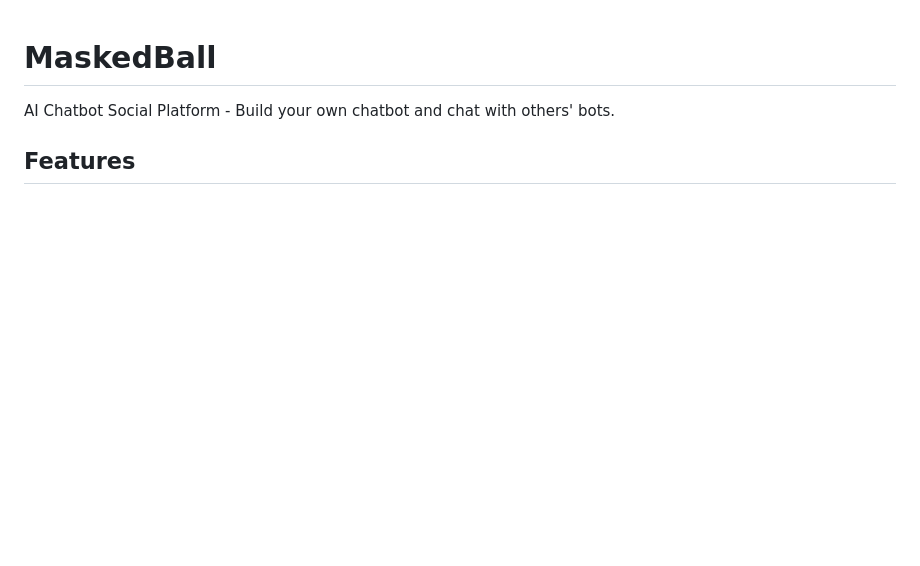
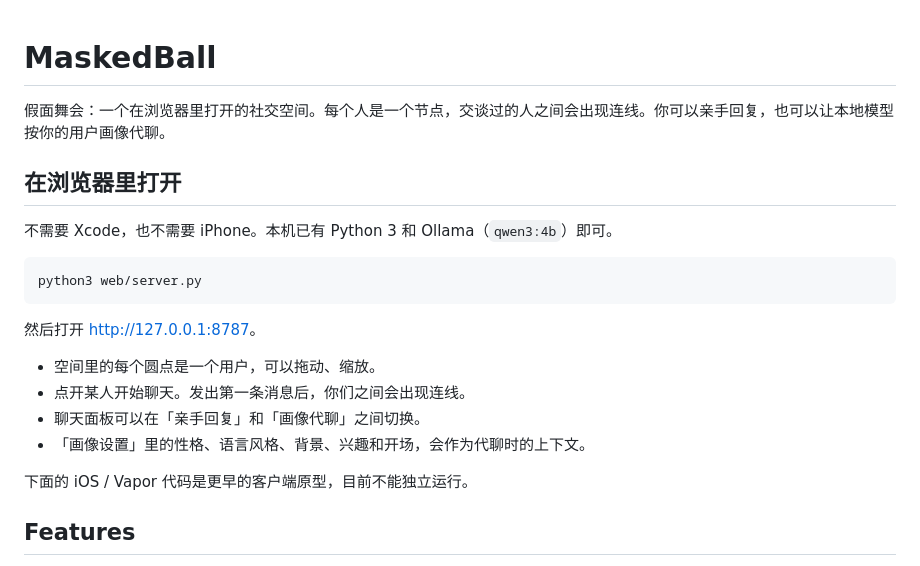
Before and after one commit to iamorangedad/MaskedBall, a Markdown page: README.md, the part around the change. Rendered like a GitHub page; blank space fills up the shorter version.

Commit message:
Document opening MaskedBall in a browser instead of only as an iOS app.
Co-authored-by: Cursor <cursoragent@cursor.com>

````diff
--- a/README.md
+++ b/README.md
@@ -1,6 +1,23 @@
 # MaskedBall
 
-AI Chatbot Social Platform - Build your own chatbot and chat with others' bots.
+假面舞会：一个在浏览器里打开的社交空间。每个人是一个节点，交谈过的人之间会出现连线。你可以亲手回复，也可以让本地模型按你的用户画像代聊。
+
+## 在浏览器里打开
+
+不需要 Xcode，也不需要 iPhone。本机已有 Python 3 和 Ollama（`qwen3:4b`）即可。
+
+```bash
+python3 web/server.py
+```
+
+然后打开 [http://127.0.0.1:8787](http://127.0.0.1:8787)。
+
+- 空间里的每个圆点是一个用户，可以拖动、缩放。
+- 点开某人开始聊天。发出第一条消息后，你们之间会出现连线。
+- 聊天面板可以在「亲手回复」和「画像代聊」之间切换。
+- 「画像设置」里的性格、语言风格、背景、兴趣和开场，会作为代聊时的上下文。
+
+下面的 iOS / Vapor 代码是更早的客户端原型，目前不能独立运行。
 
 ## Features
 
````
